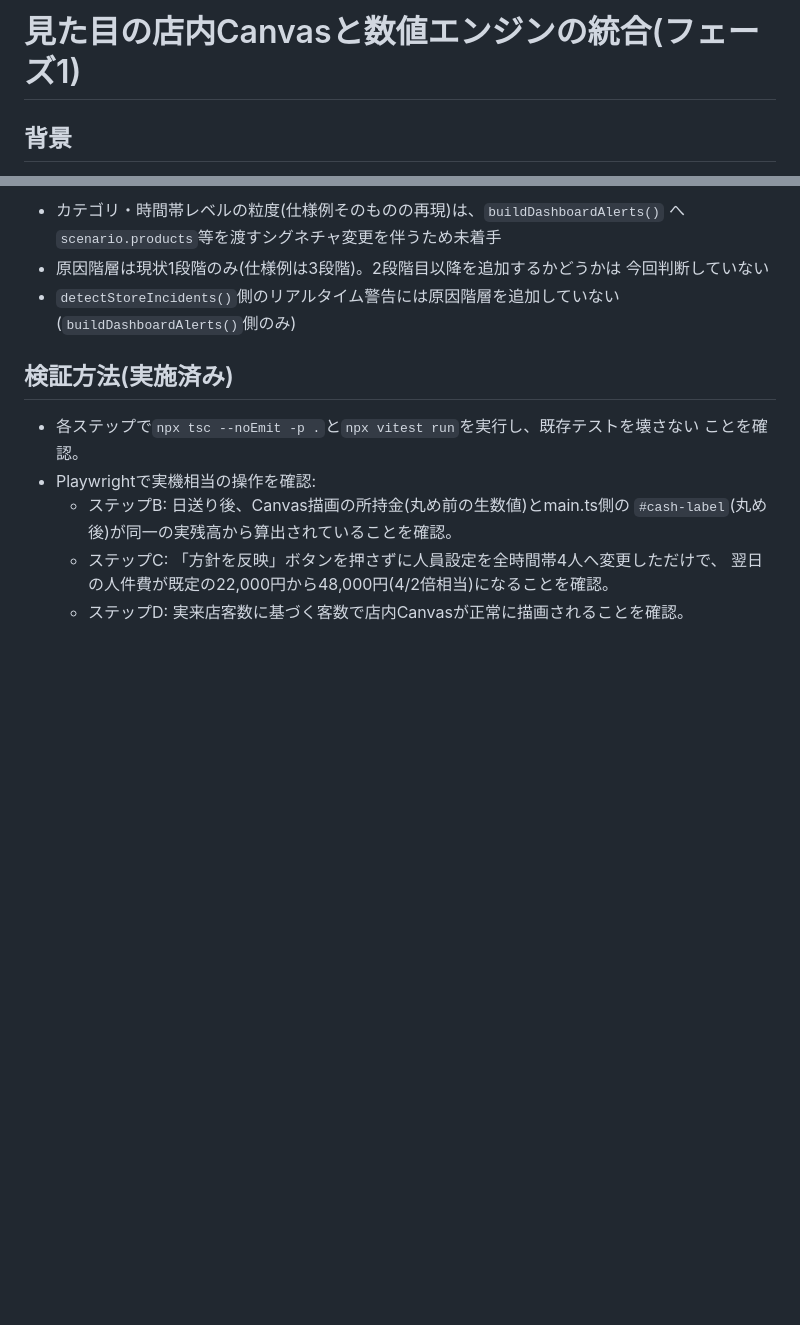
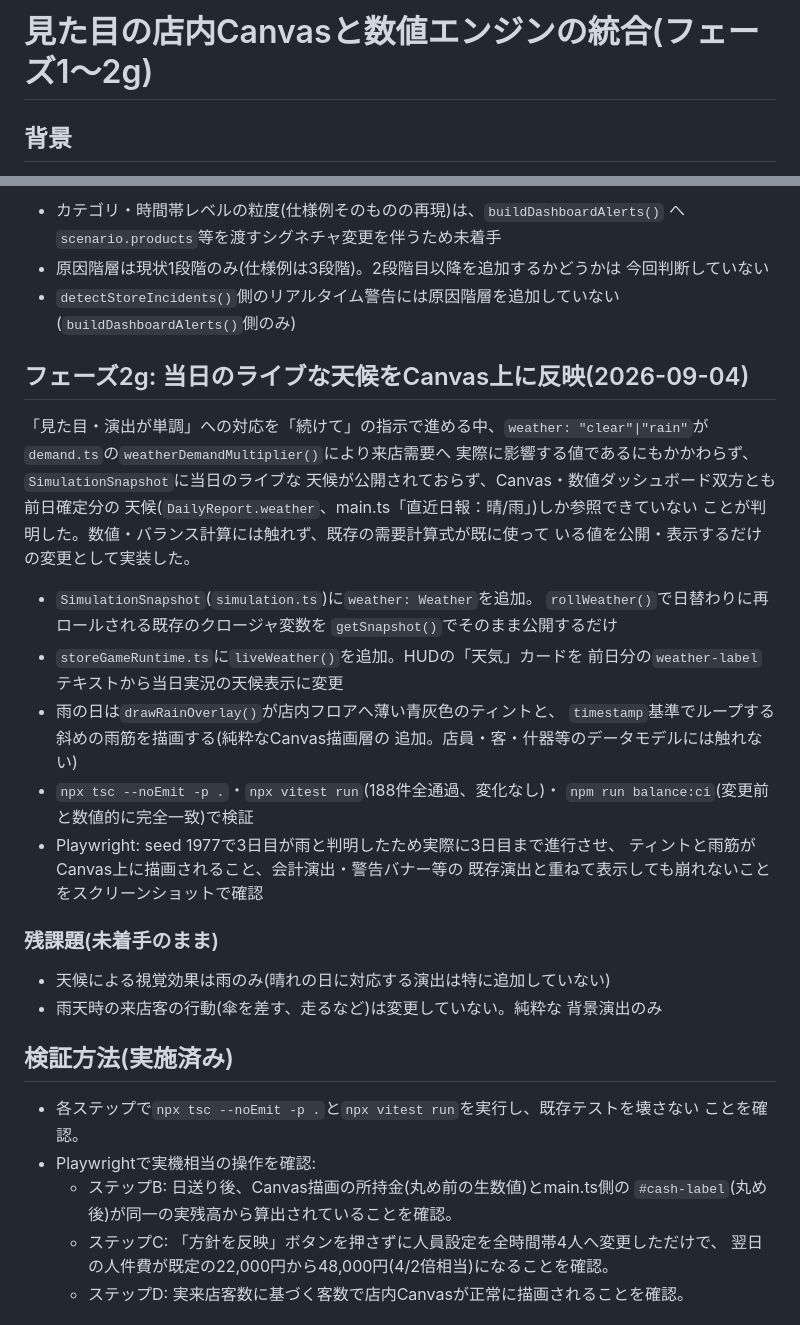
Before and after one commit to s1-1985/Convenience-store-Frontier, a Markdown page: docs/visual-numeric-engine-integration.md, 2 parts joined by grey strips. Drawn GitHub-style; blank space fills up the shorter version.

```diff
--- a/docs/visual-numeric-engine-integration.md
+++ b/docs/visual-numeric-engine-integration.md
@@ -1,4 +1,4 @@
-# 見た目の店内Canvasと数値エンジンの統合(フェーズ1)
+# 見た目の店内Canvasと数値エンジンの統合(フェーズ1〜2g)
 
 ## 背景
 
@@ -369,6 +369,36 @@ categoryAreaへ反映する」という本格的な双方向統合は、可変
 - `detectStoreIncidents()`側のリアルタイム警告には原因階層を追加していない
   (`buildDashboardAlerts()`側のみ)
 
+## フェーズ2g: 当日のライブな天候をCanvas上に反映(2026-09-04)
+
+「見た目・演出が単調」への対応を「続けて」の指示で進める中、`weather:
+"clear"|"rain"`が`demand.ts`の`weatherDemandMultiplier()`により来店需要へ
+実際に影響する値であるにもかかわらず、`SimulationSnapshot`に当日のライブな
+天候が公開されておらず、Canvas・数値ダッシュボード双方とも前日確定分の
+天候(`DailyReport.weather`、main.ts「直近日報：晴/雨」)しか参照できていない
+ことが判明した。数値・バランス計算には触れず、既存の需要計算式が既に使って
+いる値を公開・表示するだけの変更として実装した。
+
+- `SimulationSnapshot`(`simulation.ts`)に`weather: Weather`を追加。
+  `rollWeather()`で日替わりに再ロールされる既存のクロージャ変数を
+  `getSnapshot()`でそのまま公開するだけ
+- `storeGameRuntime.ts`に`liveWeather()`を追加。HUDの「天気」カードを
+  前日分の`weather-label`テキストから当日実況の天候表示に変更
+- 雨の日は`drawRainOverlay()`が店内フロアへ薄い青灰色のティントと、
+  `timestamp`基準でループする斜めの雨筋を描画する(純粋なCanvas描画層の
+  追加。店員・客・什器等のデータモデルには触れない)
+- `npx tsc --noEmit -p .`・`npx vitest run`(188件全通過、変化なし)・
+  `npm run balance:ci`(変更前と数値的に完全一致)で検証
+- Playwright: seed 1977で3日目が雨と判明したため実際に3日目まで進行させ、
+  ティントと雨筋がCanvas上に描画されること、会計演出・警告バナー等の
+  既存演出と重ねて表示しても崩れないことをスクリーンショットで確認
+
+### 残課題(未着手のまま)
+
+- 天候による視覚効果は雨のみ(晴れの日に対応する演出は特に追加していない)
+- 雨天時の来店客の行動(傘を差す、走るなど)は変更していない。純粋な
+  背景演出のみ
+
 ## 検証方法(実施済み)
 
 - 各ステップで`npx tsc --noEmit -p .`と`npx vitest run`を実行し、既存テストを壊さない
```
Also changed, not shown: HANDOFF.md (+34 -1 lines).
